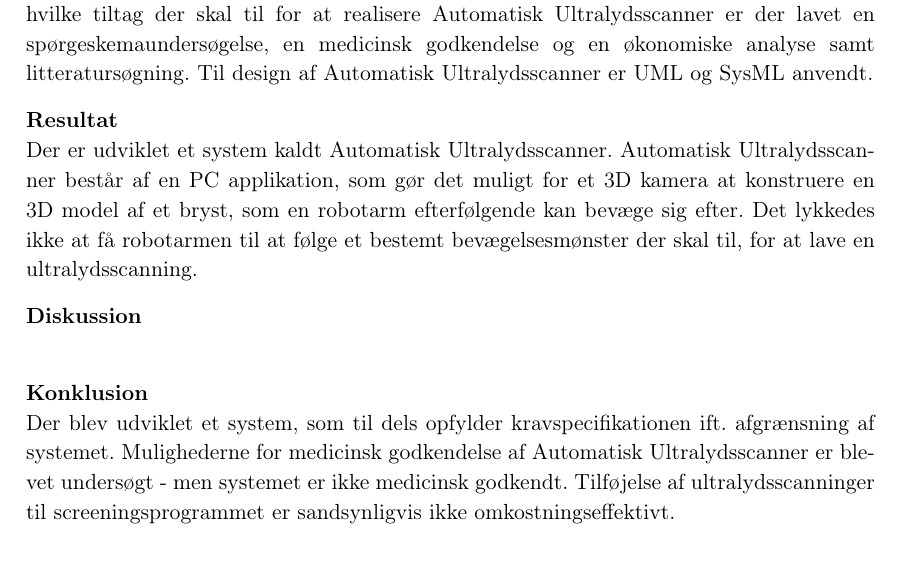
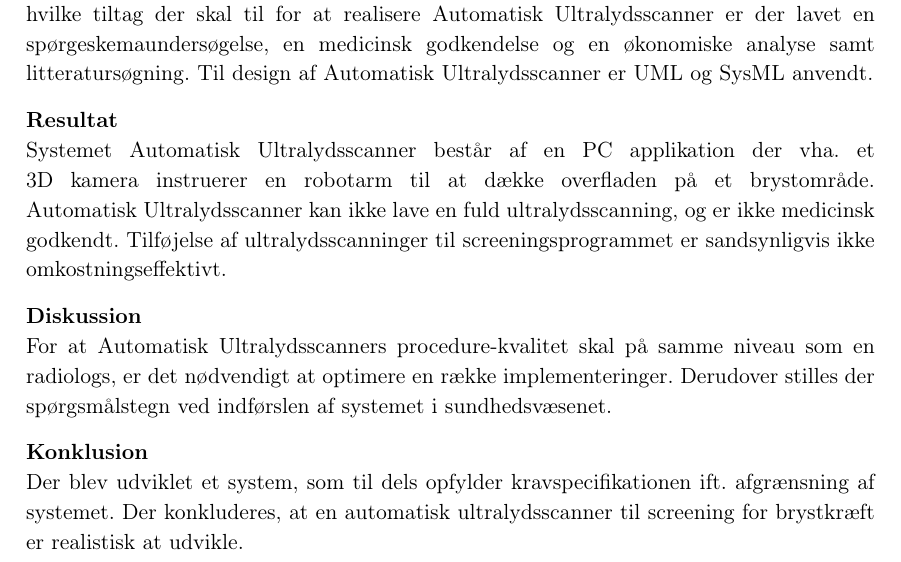
Before and after one commit to zeroregard/Automatic-Sonography, a LaTeX thesis (Rapportskrivning/LaTeX/Projektrapport.tex, which reads Rapportskrivning/LaTeX/rfiler/Resume.tex): part of page 4 of 55, cut so that both start at the same text. Compiled offline with pdfLaTeX.

Commit message:
Resumé opdateret

```diff
--- a/Rapportskrivning/LaTeX/rfiler/Resume.tex
+++ b/Rapportskrivning/LaTeX/rfiler/Resume.tex
@@ -8,10 +8,10 @@ Mammografi foretages i dag af radiografer eller røntgensygeplejersker, hvorefte
 I udviklingsprocessen er Scrum brugt til at organisere projektet. Til undersøgelse af hvilke tiltag der skal til for at realisere Automatisk Ultralydsscanner er der lavet en spørgeskemaundersøgelse, en medicinsk godkendelse og en økonomiske analyse samt litteratursøgning. Til design af Automatisk Ultralydsscanner er UML og SysML anvendt.
 
 \textbf{Resultat} \newline
-Der er udviklet et system kaldt Automatisk Ultralydsscanner. Automatisk Ultralydsscanner består af en PC applikation, som gør det muligt for et 3D kamera at konstruere en 3D model af et bryst, som en robotarm efterfølgende kan bevæge sig efter. Det lykkedes ikke at få robotarmen til at følge et bestemt bevægelsesmønster der skal til, for at lave en ultralydsscanning.
+Systemet Automatisk Ultralydsscanner består af en PC applikation der vha. et 3D kamera instruerer en robotarm til at dække overfladen på et brystområde. Automatisk Ultralydsscanner kan ikke lave en fuld ultralydsscanning, og er ikke medicinsk godkendt. Tilføjelse af ultralydsscanninger til screeningsprogrammet er sandsynligvis ikke omkostningseffektivt.
 
 \textbf{Diskussion} \newline
-
+For at Automatisk Ultralydsscanners procedure-kvalitet skal på samme niveau som en radiologs, er det nødvendigt at optimere en række implementeringer. Derudover stilles der spørgsmålstegn ved indførslen af systemet i sundhedsvæsenet.
 
 \textbf{Konklusion} \newline
-Der blev udviklet et system, som til dels opfylder kravspecifikationen ift. afgrænsning af systemet. Mulighederne for medicinsk godkendelse af Automatisk Ultralydsscanner er blevet undersøgt - men systemet er ikke medicinsk godkendt. Tilføjelse af ultralydsscanninger til screeningsprogrammet er sandsynligvis ikke omkostningseffektivt.
+Der blev udviklet et system, som til dels opfylder kravspecifikationen ift. afgrænsning af systemet. Der konkluderes, at en automatisk ultralydsscanner til screening for brystkræft er realistisk at udvikle.
```
